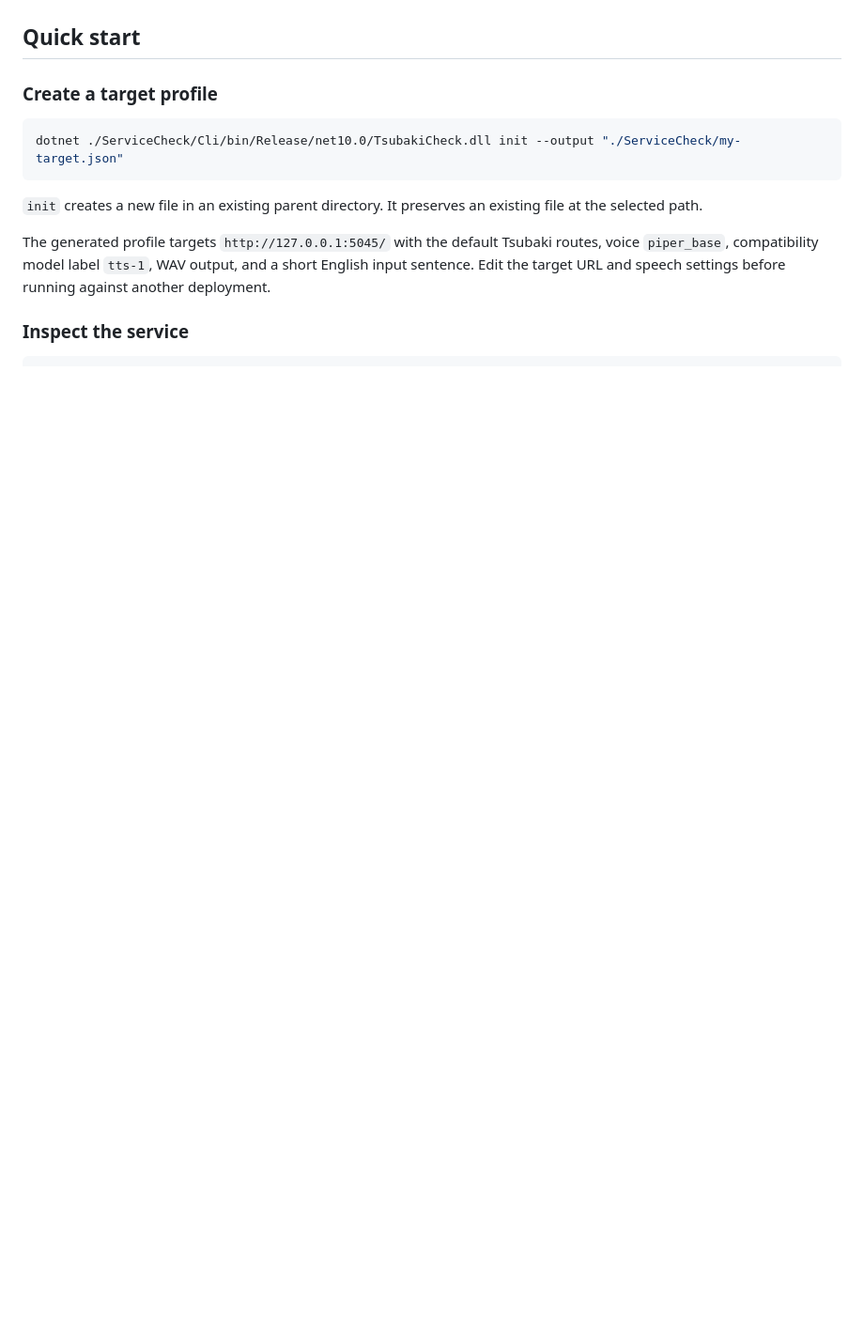
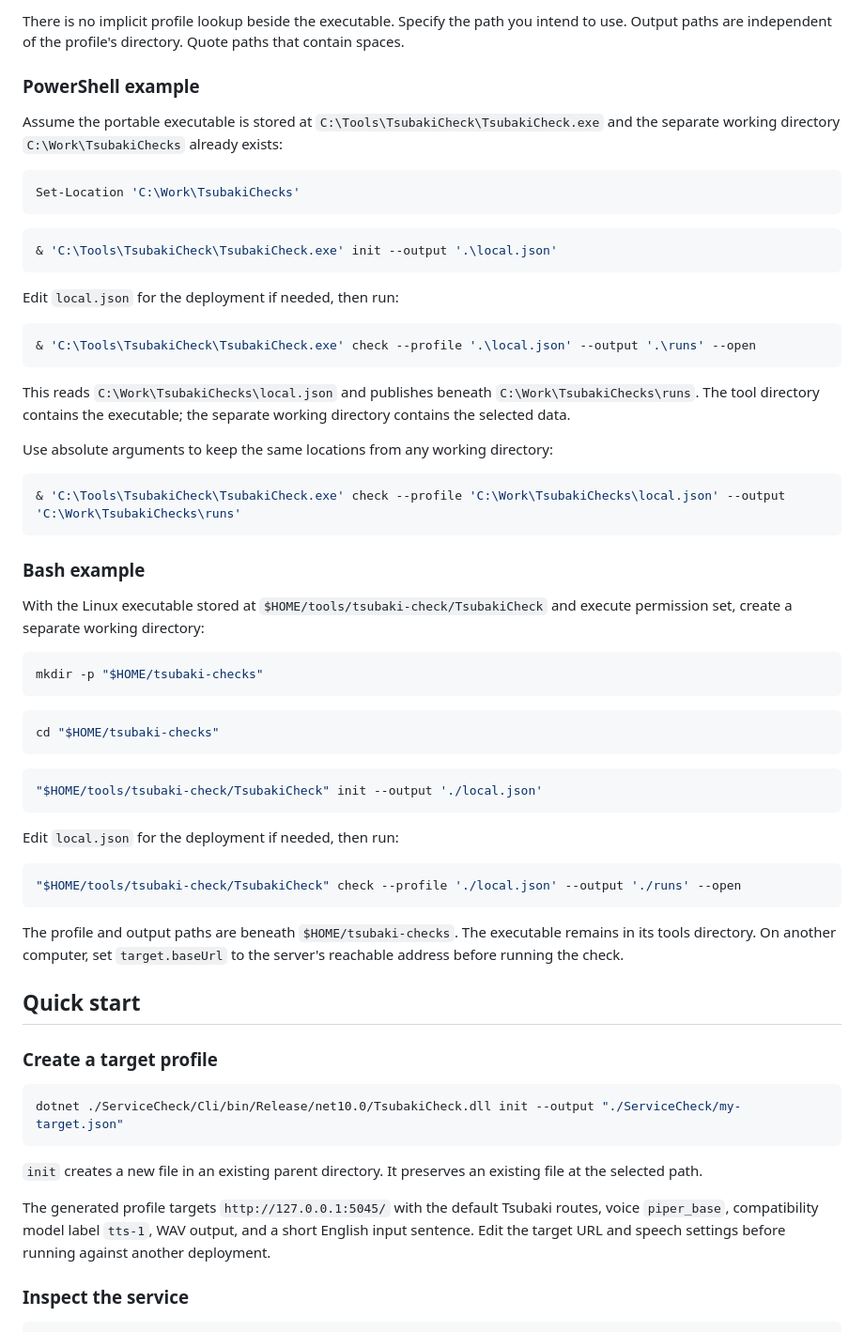
Before and after one commit to MrHryhorii/SmartStack, a Markdown page: ServiceCheck/readMe.md, the part around one of its changes. Shown at 94% size. GitHub-like rendering; blank space fills up the shorter version.

````diff
--- a/ServiceCheck/readMe.md
+++ b/ServiceCheck/readMe.md
@@ -34,3 +97,63 @@ libraries will also be required by a future self-contained Linux package.
+There is no implicit profile lookup beside the executable. Specify the path
+you intend to use. Output paths are independent of the profile's directory.
+Quote paths that contain spaces.
+
+### PowerShell example
+
+Assume the portable executable is stored at
+`C:\Tools\TsubakiCheck\TsubakiCheck.exe` and the separate working directory
+`C:\Work\TsubakiChecks` already exists:
+
+```powershell
+Set-Location 'C:\Work\TsubakiChecks'
+```
+
+```powershell
+& 'C:\Tools\TsubakiCheck\TsubakiCheck.exe' init --output '.\local.json'
+```
+
+Edit `local.json` for the deployment if needed, then run:
+
+```powershell
+& 'C:\Tools\TsubakiCheck\TsubakiCheck.exe' check --profile '.\local.json' --output '.\runs' --open
+```
+
+This reads `C:\Work\TsubakiChecks\local.json` and publishes beneath
+`C:\Work\TsubakiChecks\runs`. The tool directory contains the executable;
+the separate working directory contains the selected data.
+
+Use absolute arguments to keep the same locations from any working directory:
+
+```powershell
+& 'C:\Tools\TsubakiCheck\TsubakiCheck.exe' check --profile 'C:\Work\TsubakiChecks\local.json' --output 'C:\Work\TsubakiChecks\runs'
+```
+
+### Bash example
+
+With the Linux executable stored at `$HOME/tools/tsubaki-check/TsubakiCheck`
+and execute permission set, create a separate working directory:
+
+```bash
+mkdir -p "$HOME/tsubaki-checks"
+```
+
+```bash
+cd "$HOME/tsubaki-checks"
+```
+
+```bash
+"$HOME/tools/tsubaki-check/TsubakiCheck" init --output './local.json'
+```
+
+Edit `local.json` for the deployment if needed, then run:
+
+```bash
+"$HOME/tools/tsubaki-check/TsubakiCheck" check --profile './local.json' --output './runs' --open
+```
+
+The profile and output paths are beneath `$HOME/tsubaki-checks`. The executable
+remains in its tools directory. On another computer, set `target.baseUrl` to
+the server's reachable address before running the check.
 
 ## Quick start
 
````
Also changed, not shown: other parts of ServiceCheck/readMe.md (+69 -6 lines).
